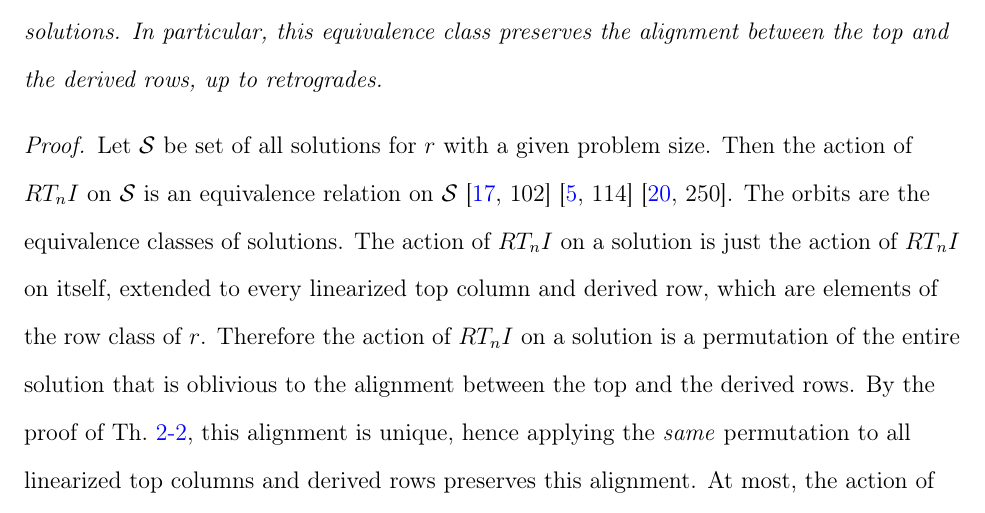
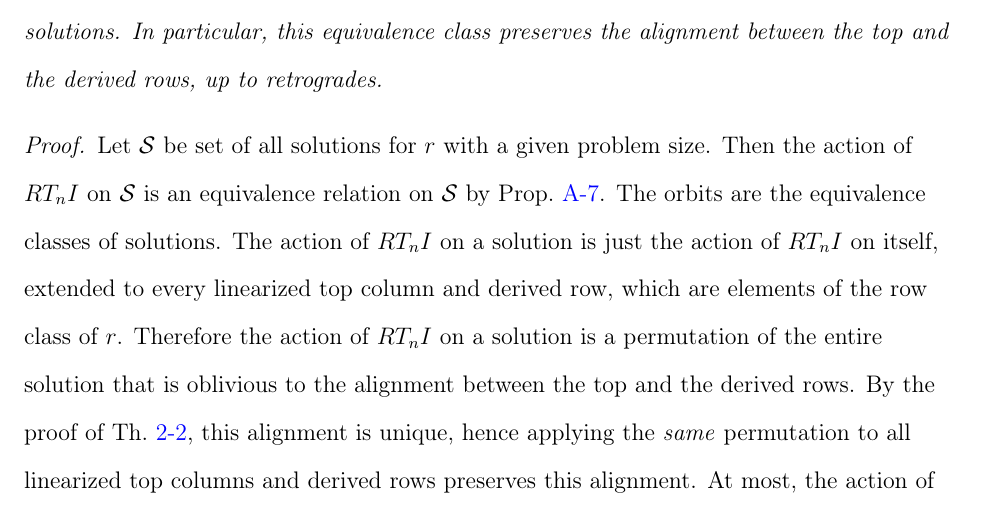
Before and after one commit to lufevida/PhD-Dissertation, a LaTeX thesis (masterFile.tex, which reads tex/chapter2.tex): part of page 72 of 146, cut so that both start at the same text. Compiled offline with pdfLaTeX.

Commit message:
Update chapter2.tex

```diff
--- a/tex/chapter2.tex
+++ b/tex/chapter2.tex
@@ -667,7 +667,7 @@ Let $S = \{ 3, 8, 1, 0, 9, 6, 4, 7, 10, 5, 2, 11 \}$ as in Ex.~\ref{topSquareSid
 \begin{corollary}
 	Let $r$ be a row. If a solution exists for a combination of top, side and square, then the set or $RT_nI$-transforms of the solution forms an equivalence class of solutions. In particular, this equivalence class preserves the alignment between the top and the derived rows, up to retrogrades.
     \begin{proof}
-    Let $\mathcal{S}$ be set of all solutions for $r$ with a given problem size. Then the action of $RT_nI$ on $\mathcal{S}$ is an equivalence relation on $\mathcal{S}$ \cite[102]{Rotman1967} \cite[114]{DummitFoote2004} \cite[250]{Tucker1974}. The orbits are the equivalence classes of solutions. The action of $RT_nI$ on a solution is just the action of $RT_nI$ on itself, extended to every linearized top column and derived row, which are elements of the row class of $r$. Therefore the action of $RT_nI$ on a solution is a permutation of the entire solution that is oblivious to the alignment between the top and the derived rows. By the proof of Th.~\ref{topSquareSideTheorem}, this alignment is unique, hence applying the \emph{same} permutation to all linearized top columns and derived rows preserves this alignment. At most, the action of $RT_nI$ on a solution will retrograde the entire solution at once.
+    Let $\mathcal{S}$ be set of all solutions for $r$ with a given problem size. Then the action of $RT_nI$ on $\mathcal{S}$ is an equivalence relation on $\mathcal{S}$ by Prop.~\ref{prop:equivalence-relation}. The orbits are the equivalence classes of solutions. The action of $RT_nI$ on a solution is just the action of $RT_nI$ on itself, extended to every linearized top column and derived row, which are elements of the row class of $r$. Therefore the action of $RT_nI$ on a solution is a permutation of the entire solution that is oblivious to the alignment between the top and the derived rows. By the proof of Th.~\ref{topSquareSideTheorem}, this alignment is unique, hence applying the \emph{same} permutation to all linearized top columns and derived rows preserves this alignment. At most, the action of $RT_nI$ on a solution will retrograde the entire solution at once.
     \end{proof}
 \end{corollary}
 
```
